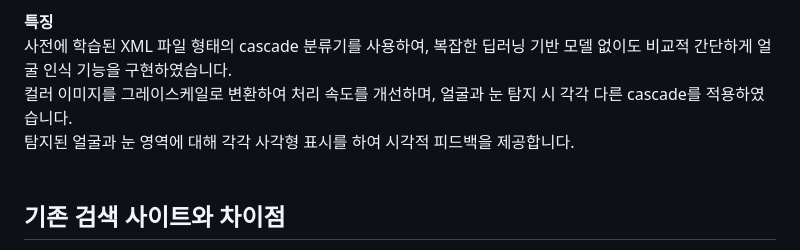
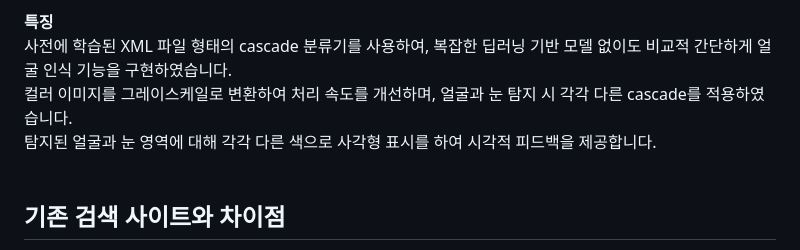
Before and after one commit to god05212/django_opencv, a Markdown page: README.md, the part around the change. GitHub-like rendering.

```diff
--- a/README.md
+++ b/README.md
@@ -93,7 +93,7 @@ OpenCV에서 제공하는 haarcascade_frontalface_default.xml과 haarcascade_eye
 **특징**
 사전에 학습된 XML 파일 형태의 cascade 분류기를 사용하여, 복잡한 딥러닝 기반 모델 없이도 비교적 간단하게 얼굴 인식 기능을 구현하였습니다.
 컬러 이미지를 그레이스케일로 변환하여 처리 속도를 개선하며, 얼굴과 눈 탐지 시 각각 다른 cascade를 적용하였습니다.
-탐지된 얼굴과 눈 영역에 대해 각각 사각형 표시를 하여 시각적 피드백을 제공합니다.
+탐지된 얼굴과 눈 영역에 대해 각각 다른 색으로 사각형 표시를 하여 시각적 피드백을 제공합니다.
 <br/>
 
 ## 기존 검색 사이트와 차이점
```
